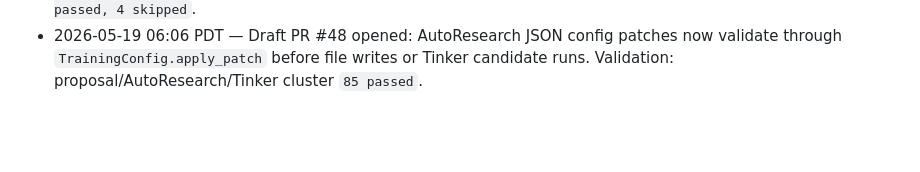
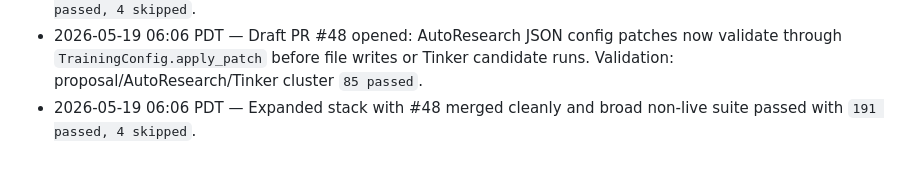
Before and after one commit to StanfordCS194/spr26-Team-26, a Markdown page: OVERNIGHT_PROGRESS.md, the part around the change. Rendered like a GitHub page; blank space fills up the shorter version.

Commit message:
docs: log patch validation stack smoke

```diff
--- a/OVERNIGHT_PROGRESS.md
+++ b/OVERNIGHT_PROGRESS.md
@@ -40,3 +40,4 @@ Operating rules:
 - 2026-05-19 06:02 PDT — Draft PR #47 opened: AutoResearch now compares candidate scores against the current best run, and diary diffs for kept patches use the pre-patch config. Validation: AutoResearch/Cost/Tinker cluster `52 passed`.
 - 2026-05-19 06:03 PDT — Expanded stack with #47 merged cleanly and broad non-live suite passed with `188 passed, 4 skipped`.
 - 2026-05-19 06:06 PDT — Draft PR #48 opened: AutoResearch JSON config patches now validate through `TrainingConfig.apply_patch` before file writes or Tinker candidate runs. Validation: proposal/AutoResearch/Tinker cluster `85 passed`.
+- 2026-05-19 06:06 PDT — Expanded stack with #48 merged cleanly and broad non-live suite passed with `191 passed, 4 skipped`.
```
